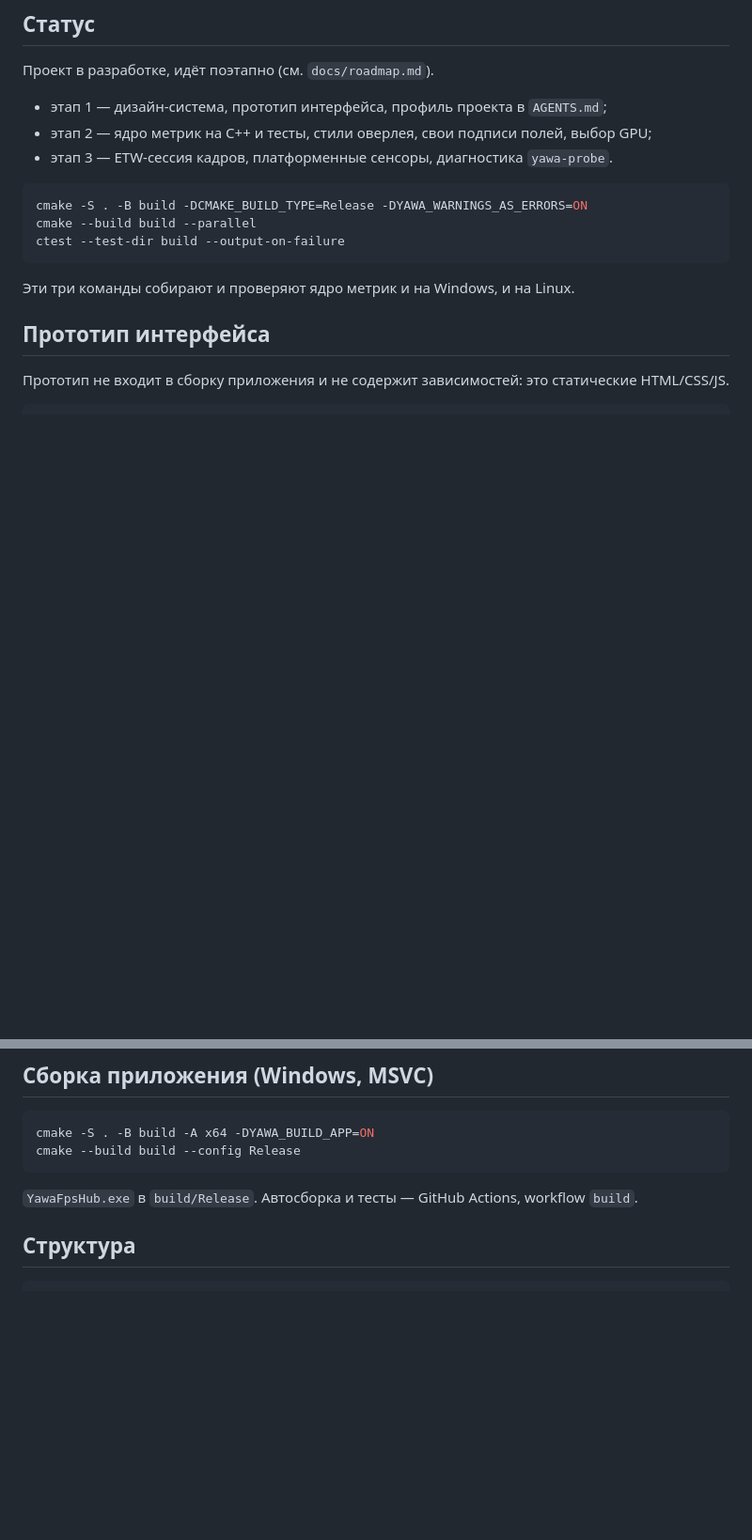
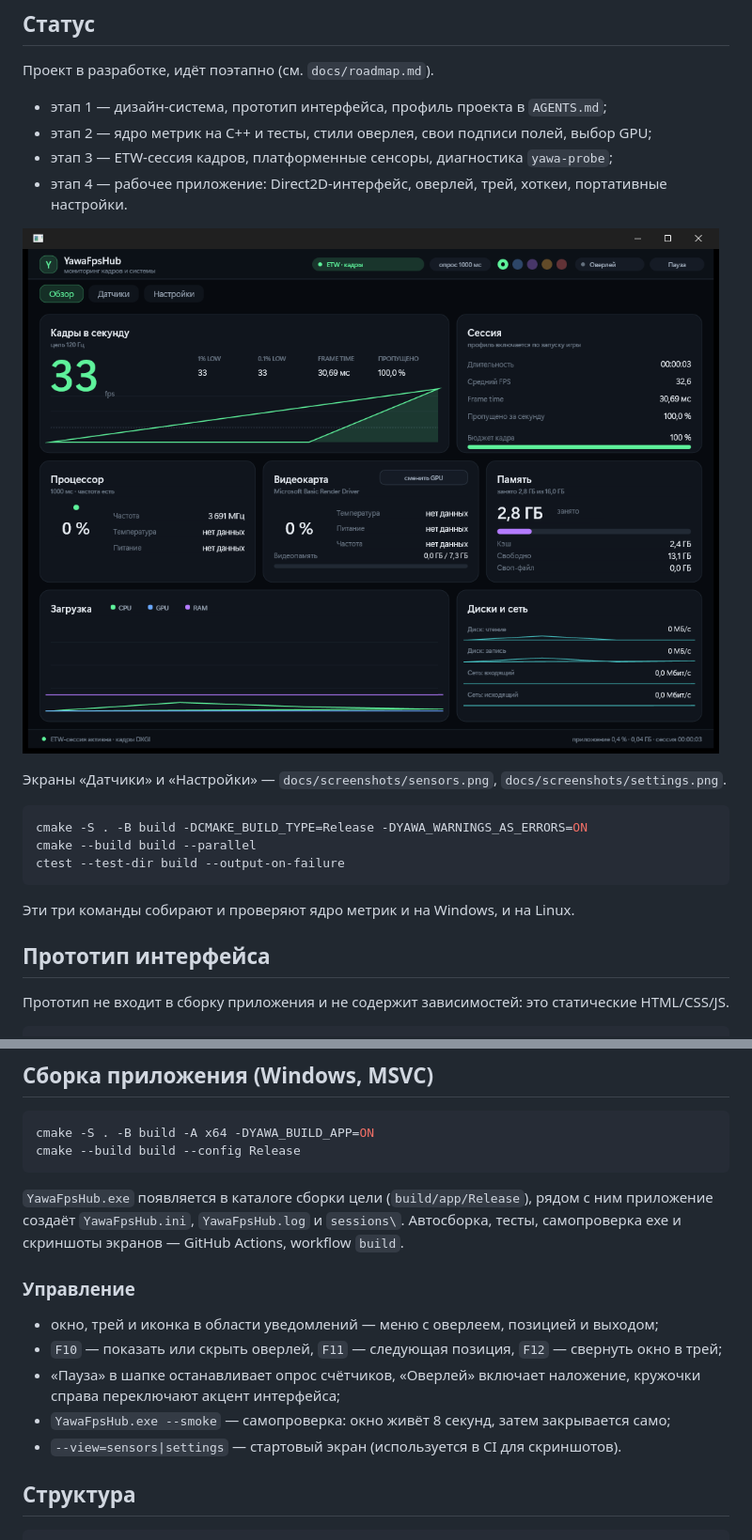
Before and after one commit to YawaRust/YawaFpsHub, a Markdown page: README.md, 2 parts joined by grey strips. Shown at 94% size. Rendered like a GitHub page; pictures changed too: docs/screenshots/dashboard.png (added); blank space fills up the shorter version.

Commit message:
Документация этапа 4: скриншоты, управление, статус этапов
Co-authored-by: arena-agent <297053741+arena-agent@users.noreply.github.com>

````diff
--- a/README.md
+++ b/README.md
@@ -19,7 +19,12 @@
 
 - этап 1 — дизайн-система, прототип интерфейса, профиль проекта в `AGENTS.md`;
 - этап 2 — ядро метрик на C++ и тесты, стили оверлея, свои подписи полей, выбор GPU;
-- этап 3 — ETW-сессия кадров, платформенные сенсоры, диагностика `yawa-probe`.
+- этап 3 — ETW-сессия кадров, платформенные сенсоры, диагностика `yawa-probe`;
+- этап 4 — рабочее приложение: Direct2D-интерфейс, оверлей, трей, хоткеи, портативные настройки.
+
+![Обзор](docs/screenshots/dashboard.png)
+
+Экраны «Датчики» и «Настройки» — `docs/screenshots/sensors.png`, `docs/screenshots/settings.png`.
 
 ```bash
 cmake -S . -B build -DCMAKE_BUILD_TYPE=Release -DYAWA_WARNINGS_AS_ERRORS=ON
@@ -60,7 +65,18 @@ cmake -S . -B build -A x64 -DYAWA_BUILD_APP=ON
 cmake --build build --config Release
 ```
 
-`YawaFpsHub.exe` в `build/Release`. Автосборка и тесты — GitHub Actions, workflow `build`.
+`YawaFpsHub.exe` появляется в каталоге сборки цели (`build/app/Release`), рядом с ним приложение
+создаёт `YawaFpsHub.ini`, `YawaFpsHub.log` и `sessions\`. Автосборка, тесты, самопроверка exe и
+скриншоты экранов — GitHub Actions, workflow `build`.
+
+### Управление
+
+- окно, трей и иконка в области уведомлений — меню с оверлеем, позицией и выходом;
+- `F10` — показать или скрыть оверлей, `F11` — следующая позиция, `F12` — свернуть окно в трей;
+- «Пауза» в шапке останавливает опрос счётчиков, «Оверлей» включает наложение, кружочки
+  справа переключают акцент интерфейса;
+- `YawaFpsHub.exe --smoke` — самопроверка: окно живёт 8 секунд, затем закрывается само;
+- `--view=sensors|settings` — стартовый экран (используется в CI для скриншотов).
 
 ## Структура
 
````
Also changed, not shown: docs/roadmap.md (+15 -10 lines), docs/screenshots/sensors.png (added), docs/screenshots/settings.png (renamed from stage4-settings.png), stage4-app.png (deleted), stage4-dashboard.png (deleted), stage4-sensors.png (deleted).
